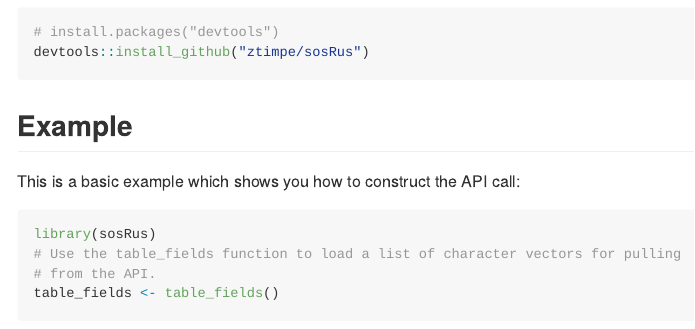
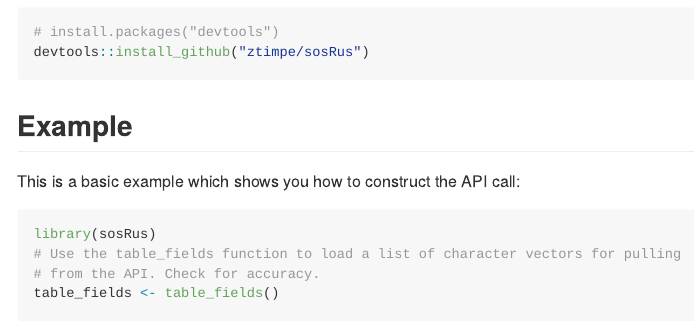
Before and after one commit to ztimpe/sosRus, an R Markdown document (README.Rmd): the page in a window 1100 px wide, from 280 px down. Rendered offline with R 4.5, knitr and Pandoc, with nearby package versions; long lines of code are wrapped; badge pictures from the web are left out.

Commit message:
redo readme

````diff
--- a/README.Rmd
+++ b/README.Rmd
@@ -37,7 +37,7 @@ This is a basic example which shows you how to construct the API call:
 ```{r}
 library(sosRus)
 # Use the table_fields function to load a list of character vectors for pulling
-# from the API.
+# from the API. Check for accuracy.
 table_fields <- table_fields()
 ```
 ```{r example}
````
Also changed, not shown: README.md.
